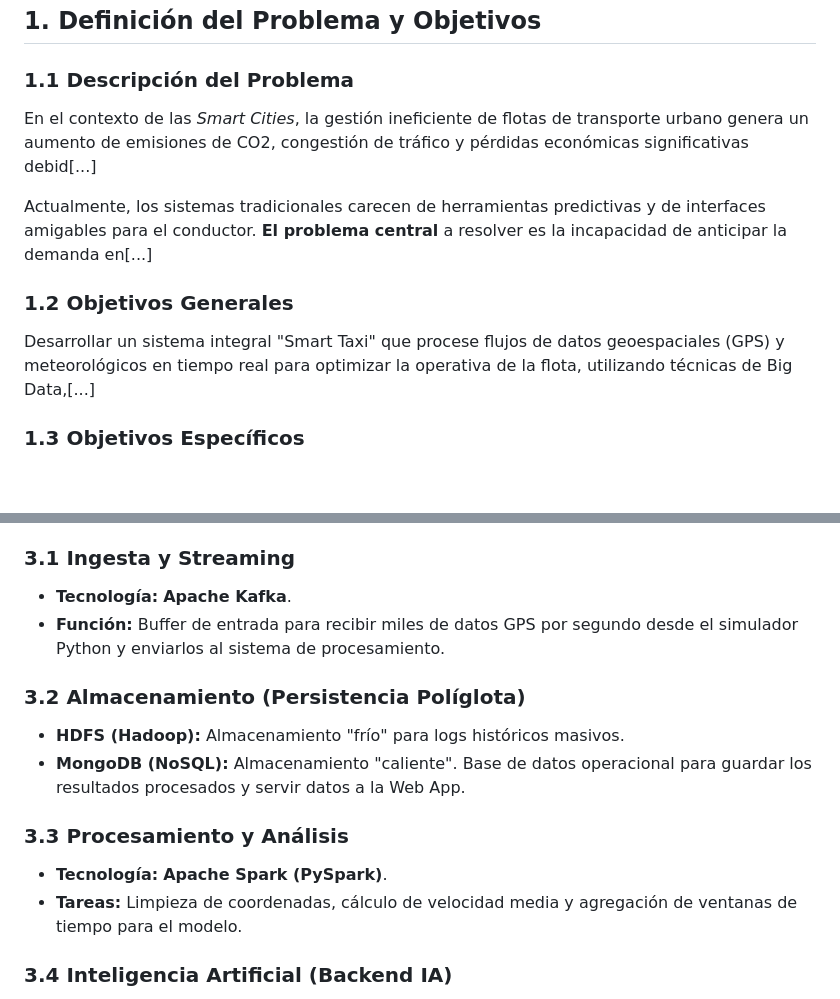
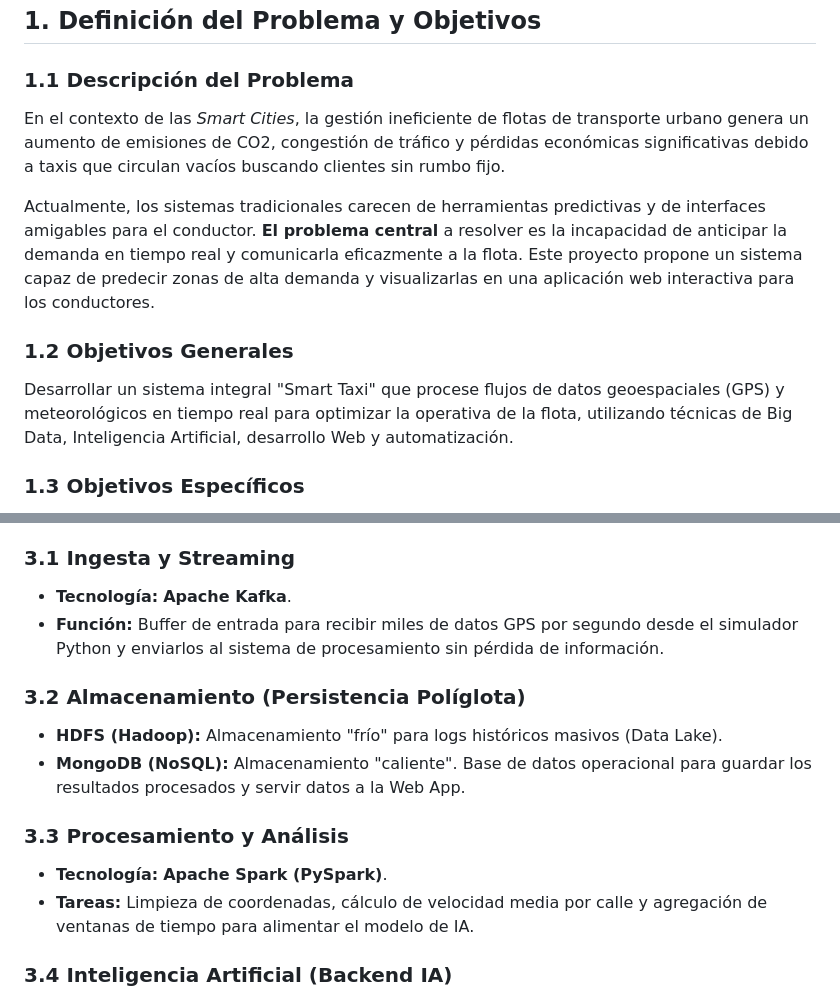
Before and after one commit to Ismaeltg05/DIET-IA, a Markdown page: README.md, 2 parts joined by grey strips. Rendered like a GitHub page; blank space fills up the shorter version.

```diff
--- a/README.md
+++ b/README.md
@@ -6,12 +6,12 @@
 ## 1. Definición del Problema y Objetivos
 
 ### 1.1 Descripción del Problema
-En el contexto de las *Smart Cities*, la gestión ineficiente de flotas de transporte urbano genera un aumento de emisiones de CO2, congestión de tráfico y pérdidas económicas significativas debid[...]
+En el contexto de las *Smart Cities*, la gestión ineficiente de flotas de transporte urbano genera un aumento de emisiones de CO2, congestión de tráfico y pérdidas económicas significativas debido a taxis que circulan vacíos buscando clientes sin rumbo fijo.
 
-Actualmente, los sistemas tradicionales carecen de herramientas predictivas y de interfaces amigables para el conductor. **El problema central** a resolver es la incapacidad de anticipar la demanda en[...]
+Actualmente, los sistemas tradicionales carecen de herramientas predictivas y de interfaces amigables para el conductor. **El problema central** a resolver es la incapacidad de anticipar la demanda en tiempo real y comunicarla eficazmente a la flota. Este proyecto propone un sistema capaz de predecir zonas de alta demanda y visualizarlas en una aplicación web interactiva para los conductores.
 
 ### 1.2 Objetivos Generales
-Desarrollar un sistema integral "Smart Taxi" que procese flujos de datos geoespaciales (GPS) y meteorológicos en tiempo real para optimizar la operativa de la flota, utilizando técnicas de Big Data,[...]
+Desarrollar un sistema integral "Smart Taxi" que procese flujos de datos geoespaciales (GPS) y meteorológicos en tiempo real para optimizar la operativa de la flota, utilizando técnicas de Big Data, Inteligencia Artificial, desarrollo Web y automatización.
 
 ### 1.3 Objetivos Específicos
 1.  **Ingesta y Procesamiento Masivo:** Implementar una arquitectura capaz de procesar miles de registros por minuto (simulación IoT) mediante ingestión continua.
@@ -43,15 +43,15 @@ La solución cubre todas las capas tecnológicas, desde el dato crudo hasta la i
 
 ### 3.1 Ingesta y Streaming
 * **Tecnología:** **Apache Kafka**.
-* **Función:** Buffer de entrada para recibir miles de datos GPS por segundo desde el simulador Python y enviarlos al sistema de procesamiento.
+* **Función:** Buffer de entrada para recibir miles de datos GPS por segundo desde el simulador Python y enviarlos al sistema de procesamiento sin pérdida de información.
 
 ### 3.2 Almacenamiento (Persistencia Políglota)
-* **HDFS (Hadoop):** Almacenamiento "frío" para logs históricos masivos.
+* **HDFS (Hadoop):** Almacenamiento "frío" para logs históricos masivos (Data Lake).
 * **MongoDB (NoSQL):** Almacenamiento "caliente". Base de datos operacional para guardar los resultados procesados y servir datos a la Web App.
 
 ### 3.3 Procesamiento y Análisis
 * **Tecnología:** **Apache Spark (PySpark)**.
-* **Tareas:** Limpieza de coordenadas, cálculo de velocidad media y agregación de ventanas de tiempo para el modelo.
+* **Tareas:** Limpieza de coordenadas, cálculo de velocidad media por calle y agregación de ventanas de tiempo para alimentar el modelo de IA.
 
 ### 3.4 Inteligencia Artificial (Backend IA)
 * **Modelo:** Regresión/Clustering con **Scikit-learn** o **Spark MLlib**.
```
Also changed, not shown: other parts of README.md (+22 -43 lines).
